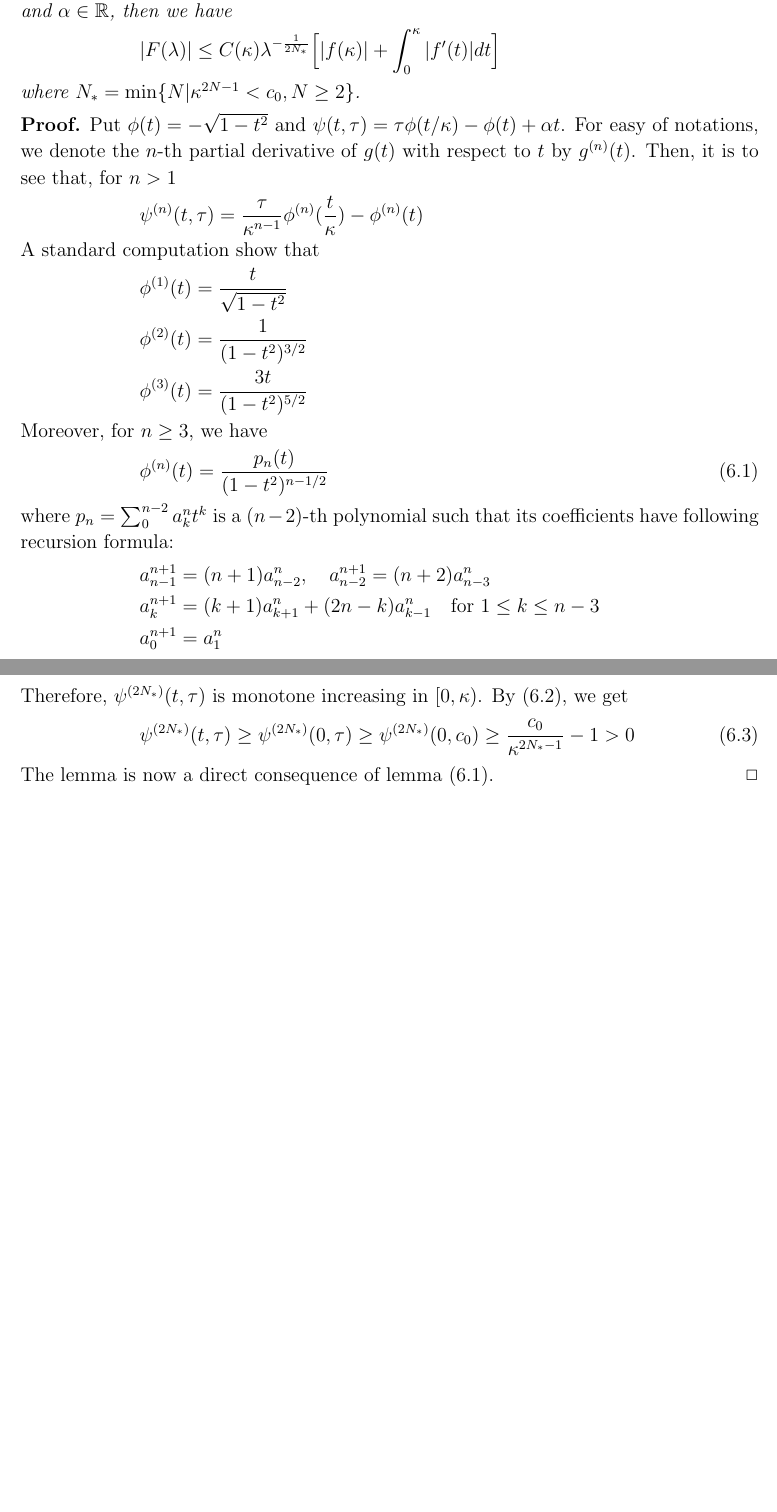
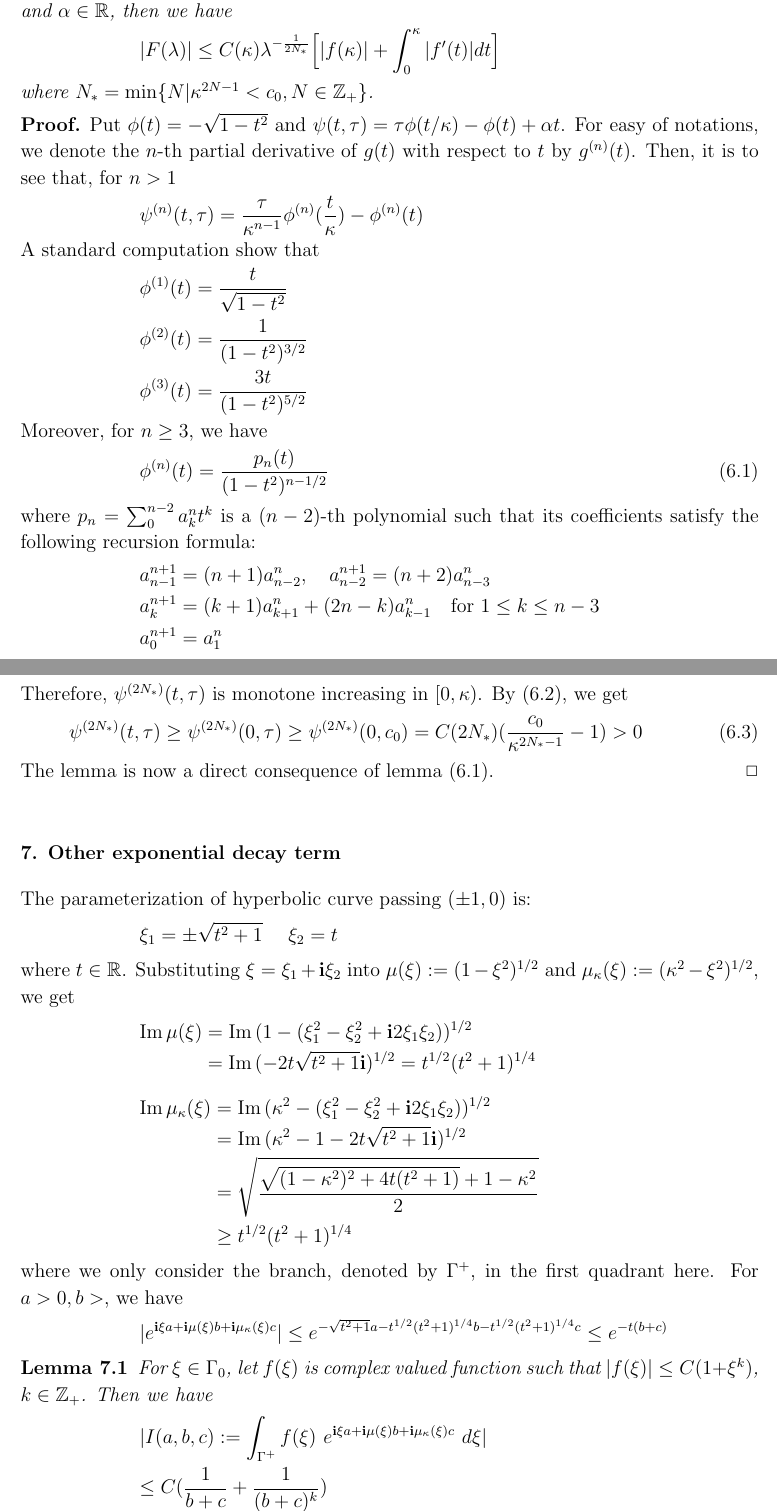
Before and after one commit to zhoushiqi47/studying, a LaTeX paper (Estimate of Dirichlet Green Tensor.tex): two parts of pages 17 and 18 of 18 before the commit and two parts of pages 17 and 18 of 19 after it, joined at a grey line, cut so that both start at the same text, the shorter picture padded with empty space. Compiled offline with pdfLaTeX.

Commit message:
add cross tem analysis

```diff
--- a/Estimate of Dirichlet Green Tensor.tex
+++ b/Estimate of Dirichlet Green Tensor.tex
@@ -778,7 +778,7 @@ The assertion can be proved by extending the Van der Corptut lemma in \cite{graf
 	\ben
 	|F(\lambda)|\leq C(\kappa) \lambda^{-\frac{1}{2N_*}} \Big[|f(\kappa)|+\int_{0}^{\kappa}|f'(t)|dt\Big]
 	\een
-	where $N_*=\min\{N|\kappa^{2N-1}<c_0,N\geq2\}$.
+	where $N_*=\min\{N|\kappa^{2N-1}<c_0,N\in \Z_+ \}$.
 \end{lem}
 \debproof
 Put $\phi(t)=-\sqrt{1-t^2}$ and $\psi(t,\tau)=\tau\phi(t/\kappa)-\phi(t)+\alpha t$. For easy of notations, we denote the $n$-th partial derivative of $g(t)$ with respect to $t$ by $g^{(n)}(t)$. Then, it is to see that, for $n>1$
@@ -795,7 +795,7 @@ Moreover, for $n\geq3$, we have
 \be
 \phi^{(n)}(t)=\frac{p_n(t)}{(1-t^2)^{n-1/2}}
 \ee
-where $p_n=\sum_{0}^{n-2}a^n_{k}t^k$ is a $(n-2)$-th polynomial such that its  coefficients have following recursion formula:
+where $p_n=\sum_{0}^{n-2}a^n_{k}t^k$ is a $(n-2)$-th polynomial such that its  coefficients satisfy the following recursion formula:
 \ben
 a^{n+1}_{n-1}=(n+1)a^n_{n-2}, \ \ \ a^{n+1}_{n-2}=(n+2)a^n_{n-3} \\
 a^{n+1}_{k}=(k+1)a^n_{k+1}+(2n-k)a^n_{k-1} \ \ \ \mbox{for} \ 1\leq k\leq n-3 \\
@@ -813,9 +813,30 @@ where $(2k-1)!!$ is double factorial and $n>3$. We are now in the position to pr
 \psi^{(2N_*+1)}(t,\tau)\geq \frac{\tau}{\kappa^{2N_*}}\phi^{(2N_*+1)}(t)-\phi^{(2N_*+1)}(t)>0
 \een
 Therefore, $\psi^{(2N_*)}(t,\tau)$ is monotone increasing in $[0,\kappa)$. By (\ref{value_0}), we get
-\be
-\psi^{(2N_*)}(t,\tau)\geq\psi^{(2N_*)}(0,\tau)\geq\psi^{(2N_*)}(0,c_0)\geq\frac{c_0}{\kappa^{2N_*-1}}-1>0
+\be\hspace{-1.5cm}
+\psi^{(2N_*)}(t,\tau)\geq\psi^{(2N_*)}(0,\tau)\geq\psi^{(2N_*)}(0,c_0)=C(2N_*)(\frac{c_0}{\kappa^{2N_*-1}}-1)>0
 \ee
  The lemma is now a direct consequence of lemma (\ref{van}).
 \finproof
-
+\section{Other exponential decay term}
+The parameterization of hyperbolic curve passing $(\pm1,0)$ is:
+\ben
+\xi_1=\pm\sqrt{t^2+1} \ \ \ \ \xi_2= t
+\een
+where $t\in\R$. Substituting $\xi=\xi_1+\i\xi_2$ into $\mu(\xi):=(1-\xi^2)^{1/2}$ and $\mu_\kappa(\xi):=(\kappa^2-\xi^2)^{1/2}$, we get
+\ben
+\Im\mu(\xi)&=&\Im(1-(\xi_1^2-\xi_2^2+\i2\xi_1\xi_2))^{1/2}\\&=&\Im(-2t\sqrt{t^2+1}\i)^{1/2}=t^{1/2}(t^2+1)^{1/4}
+\een
+\ben
+\Im\mu_\kappa(\xi)&=&\Im(\kappa^2-(\xi_1^2-\xi_2^2+\i2\xi_1\xi_2))^{1/2}\\&=&\Im(\kappa^2-1-2t\sqrt{t^2+1}\i)^{1/2}\\ &=&\sqrt{\frac{\sqrt{(1-\kappa^2)^2+4t(t^2+1)}+1-\kappa^2}{2}}\\
+&\geq&t^{1/2}(t^2+1)^{1/4}
+\een
+where we only consider the branch, denoted by $\Gamma^+$, in the first quadrant here. For $a>0,b>$, we have
+\ben
+|e^{\i\xi a+\i\mu(\xi)b+\i\mu_\kappa(\xi)c}|\leq e^{-\sqrt{t^2+1}a-t^{1/2}(t^2+1)^{1/4}b-t^{1/2}(t^2+1)^{1/4}c}\leq e^{-t(b+c)}
+\een
+\begin{lem}
+	For $\xi\in\Gamma_0$, let $f(\xi)$ is complex valued function such that $|f(\xi)|\leq C(1+\xi^k)$, $k\in \Z_+$. Then we have
+	\ben
+	|I(a,b,c):=\int_{\Gamma^+}f(\xi)  \ e^{\i\xi a+\i\mu(\xi)b+\i\mu_\kappa(\xi)c} \ d\xi| \\
+	\leq C(\frac{1}{b+c}+\frac{1}{(b+c)^k})
```
Also changed, not shown: Estimate of Dirichlet Green Tensor.pdf, Estimate of Dirichlet Green Tensor.tex (4 more changed lines), 3 other files.
